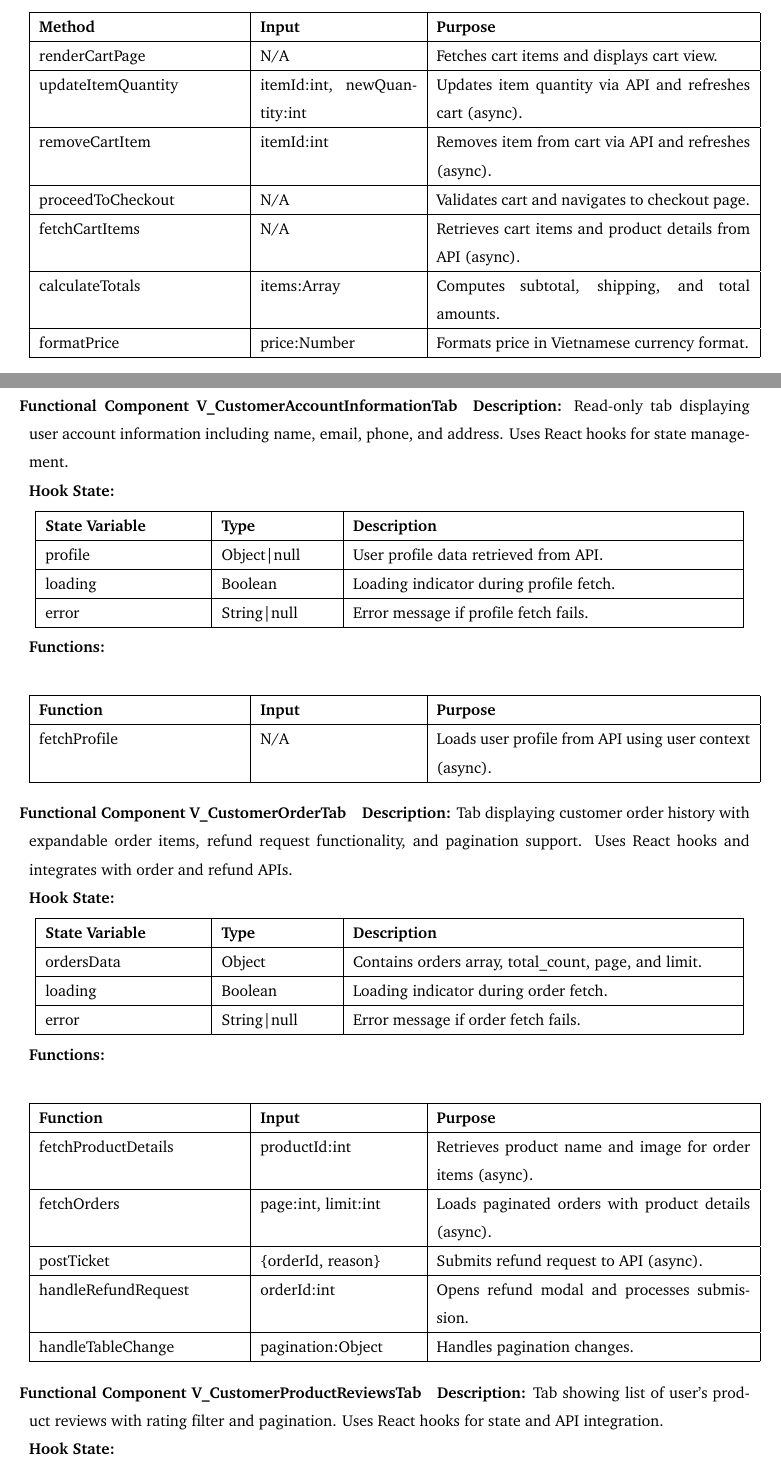
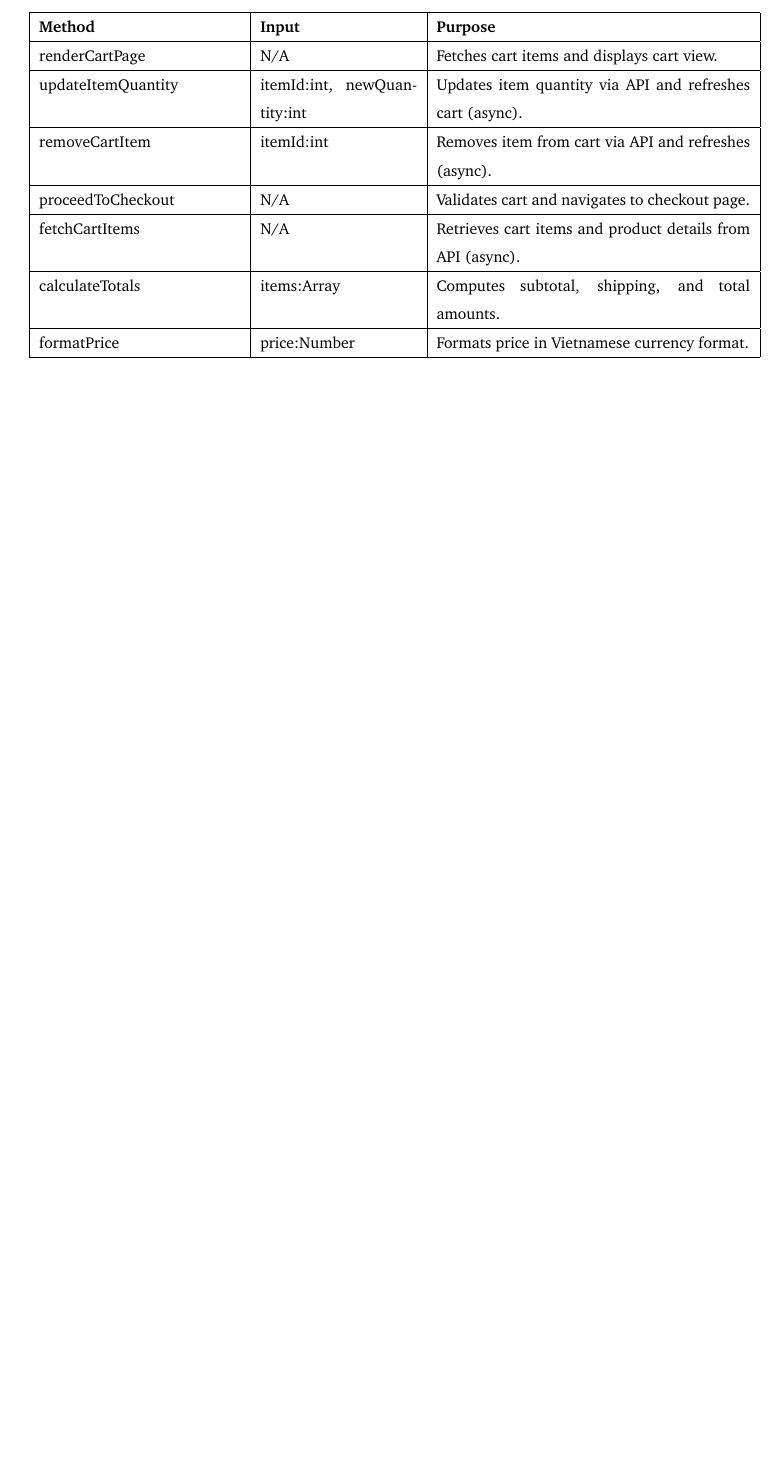
Before and after one commit to auphong2707/PTTKHT-Final-Report, a LaTeX document (sub.tex): two parts of pages 110 and 111 of 148 before the commit and part of page 110 of 146 after it, the two joined at a grey line, cut so that both start at the same text, the shorter picture padded with empty space. Compiled offline with pdfLaTeX.

Commit message:
Remove redundant views

```diff
--- a/sub.tex
+++ b/sub.tex
@@ -2093,64 +2093,3 @@ proceedToCheckout & N/A & Validates cart and navigates to checkout page. \\ \hli
 fetchCartItems & N/A & Retrieves cart items and product details from API (async). \\ \hline
 calculateTotals & items:Array & Computes subtotal, shipping, and total amounts. \\ \hline
 formatPrice & price:Number & Formats price in Vietnamese currency format. \\ \hline
-\end{tabular}
-\end{center}
-
-% --- V_CustomerAccountInformationTab ---
-\paragraph{Functional Component V\_CustomerAccountInformationTab}
-\noindent\textbf{Description:} Read-only tab displaying user account information including name, email, phone, and address. Uses React hooks for state management.
-
-\noindent\textbf{Hook State:}
-\begin{center}
-\begin{tabular}{|p{3.5cm}|p{2.5cm}|p{8.5cm}|}
-\hline
-\textbf{State Variable} & \textbf{Type} & \textbf{Description} \\ \hline
-profile & Object|null & User profile data retrieved from API. \\ \hline
-loading & Boolean & Loading indicator during profile fetch. \\ \hline
-error & String|null & Error message if profile fetch fails. \\ \hline
-\end{tabular}
-\end{center}
-
-\noindent\textbf{Functions:}
-\begin{center}
-\begin{tabular}{|p{4.5cm}|p{3.5cm}|p{7cm}|}
-\hline
-\textbf{Function} & \textbf{Input} & \textbf{Purpose} \\ \hline
-fetchProfile & N/A & Loads user profile from API using user context (async). \\ \hline
-\end{tabular}
-\end{center}
-
-% --- V_CustomerOrderTab ---
-\paragraph{Functional Component V\_CustomerOrderTab}
-\noindent\textbf{Description:} Tab displaying customer order history with expandable order items, refund request functionality, and pagination support. Uses React hooks and integrates with order and refund APIs.
-
-\noindent\textbf{Hook State:}
-\begin{center}
-\begin{tabular}{|p{3.5cm}|p{2.5cm}|p{8.5cm}|}
-\hline
-\textbf{State Variable} & \textbf{Type} & \textbf{Description} \\ \hline
-ordersData & Object & Contains orders array, total\_count, page, and limit. \\ \hline
-loading & Boolean & Loading indicator during order fetch. \\ \hline
-error & String|null & Error message if order fetch fails. \\ \hline
-\end{tabular}
-\end{center}
-
-\noindent\textbf{Functions:}
-\begin{center}
-\begin{tabular}{|p{4.5cm}|p{3.5cm}|p{7cm}|}
-\hline
-\textbf{Function} & \textbf{Input} & \textbf{Purpose} \\ \hline
-fetchProductDetails & productId:int & Retrieves product name and image for order items (async). \\ \hline
-fetchOrders & page:int, limit:int & Loads paginated orders with product details (async). \\ \hline
-postTicket & \{orderId, reason\} & Submits refund request to API (async). \\ \hline
-handleRefundRequest & orderId:int & Opens refund modal and processes submission. \\ \hline
-handleTableChange & pagination:Object & Handles pagination changes. \\ \hline
-\end{tabular}
-\end{center}
-
-% --- V_CustomerProductReviewsTab ---
-\paragraph{Functional Component V\_CustomerProductReviewsTab}
-\noindent\textbf{Description:} Tab showing list of user's product reviews with rating filter and pagination. Uses React hooks for state and API integration.
-
-\noindent\textbf{Hook State:}
-\begin{center}
@@ -2165 +2095,0 @@ loading & Boolean & Loading indicator during reviews fetch. \\ \hline
-\end{center}
```
Also changed, not shown: sub.tex (15 more changed lines).
